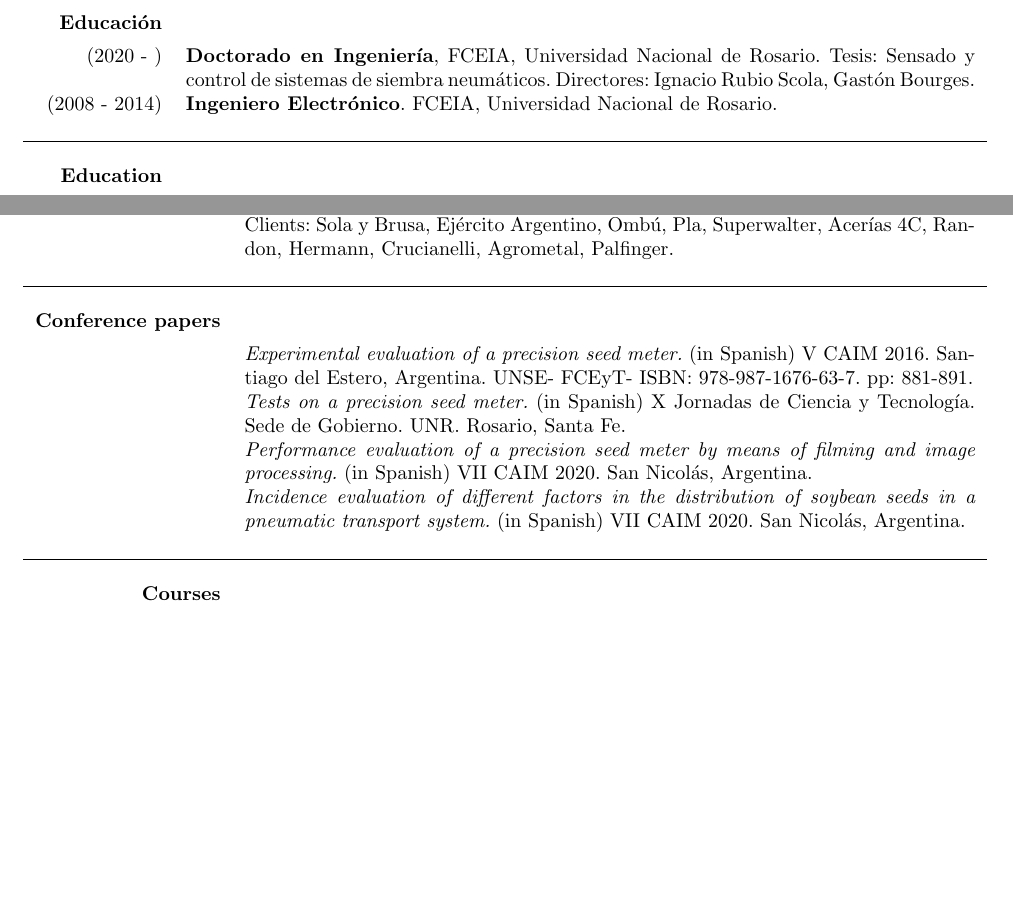
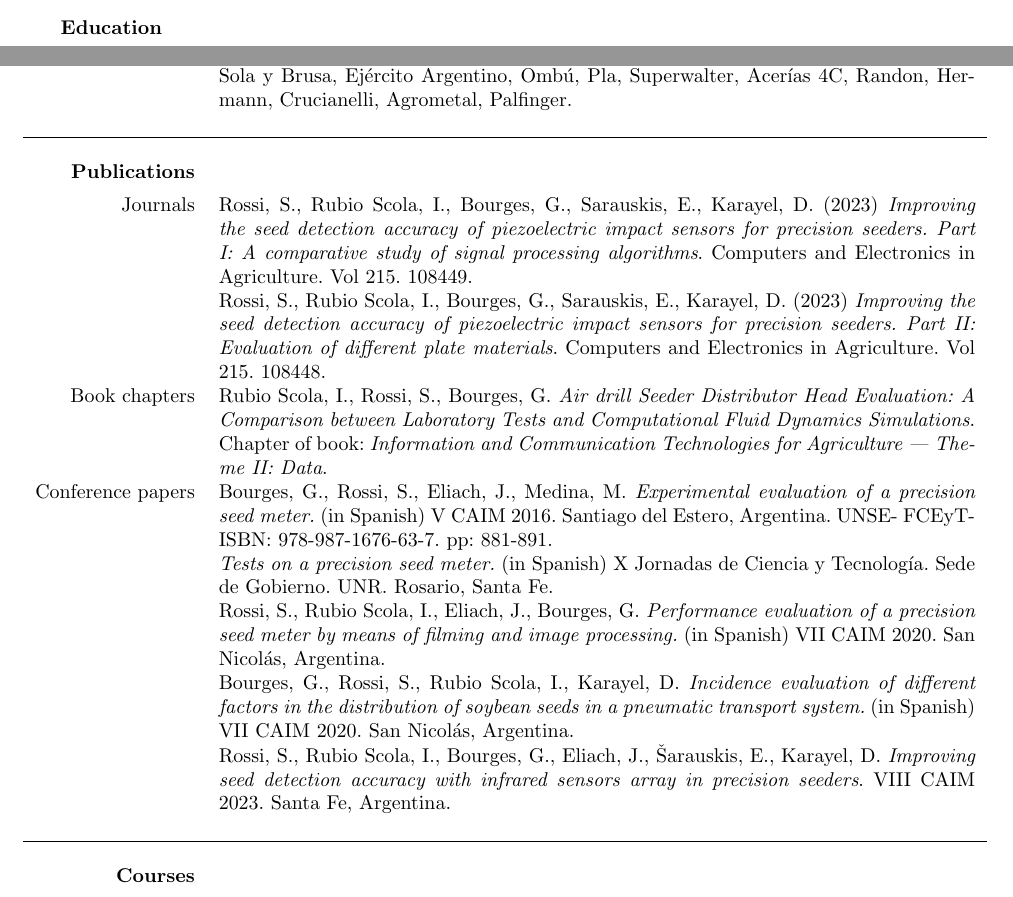
Before and after one commit to sbstnrossi/cv, a LaTeX CV (curriculum_e.tex): two parts of pages 2 and 3 of 3 before the commit and two parts of pages 1 and 2 of 3 after it, joined at a grey line, cut at the place of the change, the shorter picture padded with empty space. Compiled offline with pdfLaTeX.

Commit message:
Publications updated

```diff
--- a/curriculum_e.tex
+++ b/curriculum_e.tex
@@ -63,11 +63,6 @@ Sebastián Rossi
 
 \begin{table}[H]
 \begin{tabularx}{\textwidth}{r X}
-    \textbf{Educación} & {} \\ [1ex]
-       (2020 - ) & \textbf{Doctorado en Ingeniería}, FCEIA, Universidad Nacional de Rosario. Tesis: Sensado y control de sistemas de siembra neumáticos. Directores: Ignacio Rubio Scola, Gastón Bourges.\\ [1ex]
-       (2008 - 2014) & \textbf{Ingeniero Electrónico}. FCEIA, Universidad Nacional de Rosario.\\ \\ \hline \\
-    %%%%%%%%%%%%%%%%%%%%%%%%%%%%%%%%%%%%%%%%%%%%%%%%%%%%%%%%%%%%%%%%%%%%%%%%%%%%
-
     \textbf{Education} & {} \\ [1ex]
        (2020 - ) & \textbf{Doctorado en Ingeniería (Doctor of Engineering)}, FCEIA, Universidad Nacional de Rosario (UNR). Thesis: Sensing and control of pneumatic planting systems. Supervisors: Ignacio Rubio Scola, Gastón Bourges.\\ [1ex]
        (2008 - 2014) & \textbf{Ingeniero Electrónico (Electronic Engineer)}. FCEIA, UNR.\\ \\ \hline \\
@@ -101,11 +96,17 @@ Sebastián Rossi
         (2015 - ) & Evaluation of precision seed meters and seed delivery tubes with image processing and piezoelectric sensors based on ISO 7256 Part 1, both in static and dynamic (shaker) test benches. Clients: Siembra Neumática, Pla, Agrometal. \\ [1ex]
         (2016 - ) & Bonding of strain gauges and measurement of deformations in steel structures. Clients: Sola y Brusa, Ejército Argentino, Ombú, Pla, Superwalter, Acerías 4C, Randon, Hermann, Crucianelli, Agrometal, Palfinger. \\ \\ \hline \\
 
-    \textbf{Conference papers} & {}\\ [1ex]
-      {} & \textit{Experimental evaluation of a precision seed meter.} (in Spanish) V CAIM 2016. Santiago del Estero, Argentina. UNSE- FCEyT- ISBN: 978-987-1676-63-7. pp: 881-891. \\  [1ex]
+    \textbf{Publications} & {}\\ [1ex]
+      {Journals} & {Rossi, S., Rubio Scola, I., Bourges, G., Sarauskis, E., Karayel, D. (2023) \textit{Improving the seed detection accuracy of piezoelectric impact sensors for
+precision seeders. Part I: A comparative study of signal processing algorithms}. Computers and Electronics in Agriculture. Vol 215. 108449.} \\ [1ex]
+      {} & {Rossi, S., Rubio Scola, I., Bourges, G., Sarauskis, E., Karayel, D. (2023) \textit{Improving the seed detection accuracy of piezoelectric impact sensors for precision seeders. Part II: Evaluation of different plate materials}. Computers and Electronics in Agriculture. Vol 215. 108448.} \\
+      {Book chapters} & {Rubio Scola, I., Rossi, S., Bourges, G. \textit{Air drill Seeder Distributor Head Evaluation: A Comparison between Laboratory Tests and Computational Fluid Dynamics
+Simulations}. Chapter of book: \textit{Information and Communication Technologies for Agriculture — Theme II: Data}.} \\
+      {Conference papers} & Bourges, G., Rossi, S., Eliach, J., Medina, M. \textit{Experimental evaluation of a precision seed meter.} (in Spanish) V CAIM 2016. Santiago del Estero, Argentina. UNSE- FCEyT- ISBN: 978-987-1676-63-7. pp: 881-891. \\  [1ex]
       {} & \textit{Tests on a precision seed meter.} (in Spanish) X Jornadas de Ciencia y Tecnología. Sede de Gobierno. UNR. Rosario, Santa Fe. \\  [1ex]
-      {} & \textit{Performance evaluation of a precision seed meter by means of filming and image processing.} (in Spanish) VII CAIM 2020. San Nicolás, Argentina. \\  [1ex]
-      {} & \textit{Incidence evaluation of different factors in the distribution of soybean seeds in a pneumatic transport system.} (in Spanish)  VII CAIM 2020. San Nicolás, Argentina. \\ \\ \hline \\
+      {} & Rossi, S., Rubio Scola, I., Eliach, J., Bourges, G. \textit{Performance evaluation of a precision seed meter by means of filming and image processing.} (in Spanish) VII CAIM 2020. San Nicolás, Argentina. \\  [1ex]
+      {} & Bourges, G., Rossi, S., Rubio Scola, I., Karayel, D. \textit{Incidence evaluation of different factors in the distribution of soybean seeds in a pneumatic transport system.} (in Spanish)  VII CAIM 2020. San Nicolás, Argentina.  \\  [1ex]
+      {} & {Rossi, S., Rubio Scola, I., Bourges, G., Eliach, J., Šarauskis, E., Karayel, D. \textit{Improving seed detection accuracy with infrared sensors array in precision seeders}. VIII CAIM 2023. Santa Fe, Argentina.} \\ \\ \hline \\
 
     \textbf{Courses} & {}\\ [1ex]
     {} & Measurement uncertainty evaluation. 16 hs. INTI Rosario. \\  [1ex]
@@ -117,5 +118,7 @@ Sebastián Rossi
     {} & Multivariate analysis. 50 hs. Postgraduate school of FCAgr, UNR. \\  [1ex]
     {} & Introduction to design and analysis of industrial experiments. Graduate school of FCECON, UNR. \\  [1ex]
     {} & Digital Image Processing. 70 hs. Postgraduate school of FCEIA, UNR. \\  [1ex]
-    {} & Modelling and simulation of dynamic systems. 70 hs. Postgraduate school of FCEIA, UNR. \\ \\ \hline \\
+    {} & Modelling and simulation of dynamic systems. 70 hs. Postgraduate school of FCEIA, UNR. \\ \\
 
+  \end{tabularx}
+  \end{table}
```
Also changed, not shown: curriculum_e.tex (8 more changed lines).
